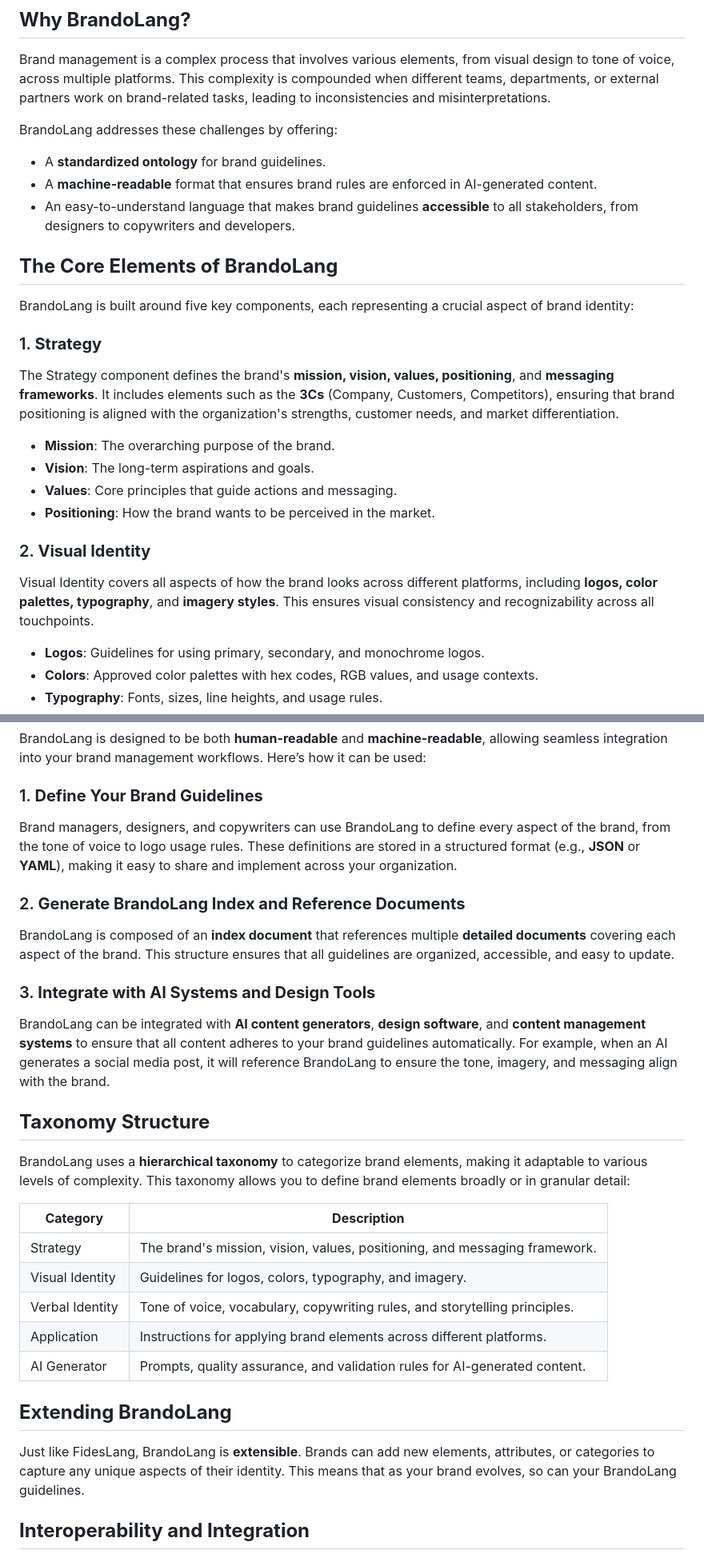
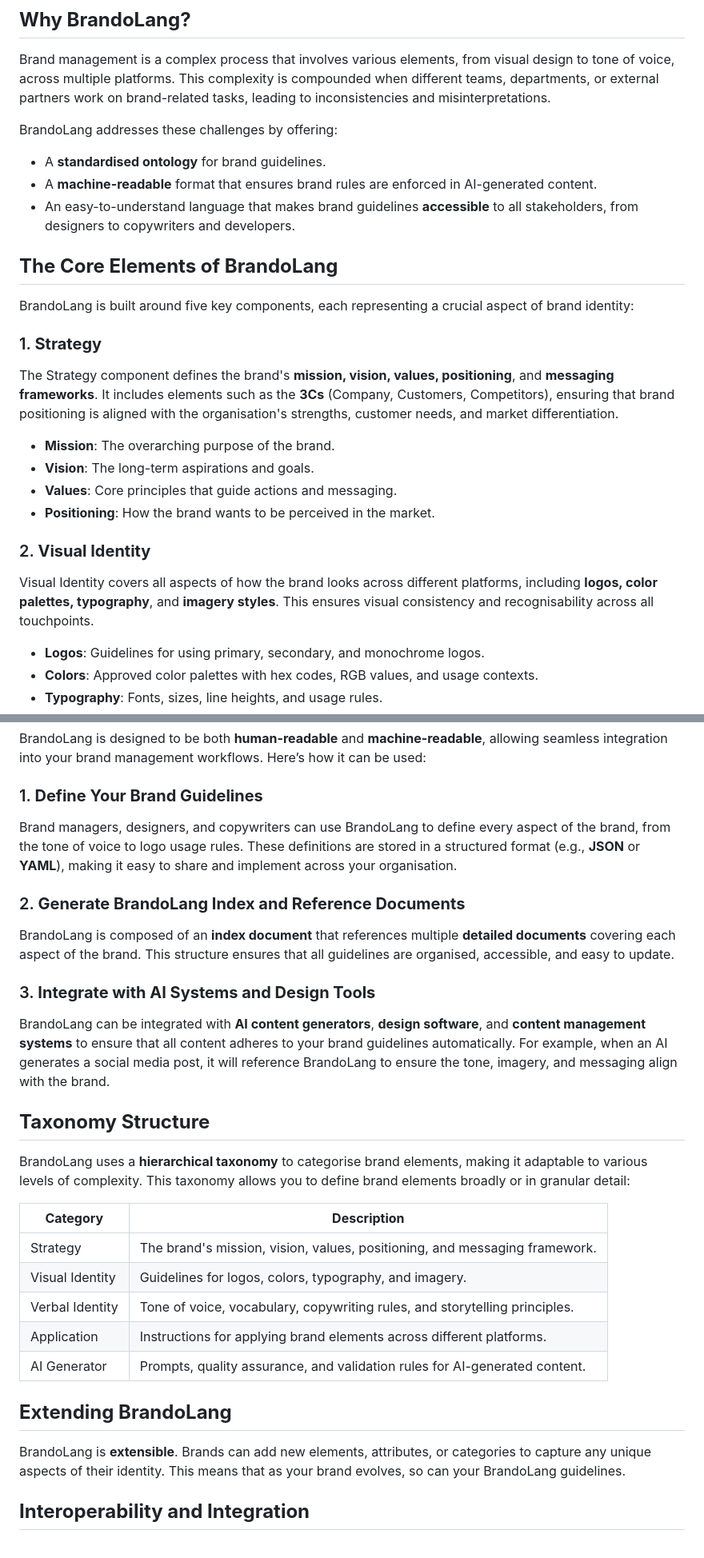
Before and after one commit to JonathanBowker/brand-guidelines-schema, a Markdown page: README.md, 2 parts joined by grey strips. Shown at 80% size. Drawn GitHub-style.

```diff
--- a/README.md
+++ b/README.md
@@ -9,7 +9,7 @@ By providing a unified framework, BrandoLang simplifies the process of defining
 Brand management is a complex process that involves various elements, from visual design to tone of voice, across multiple platforms. This complexity is compounded when different teams, departments, or external partners work on brand-related tasks, leading to inconsistencies and misinterpretations.
 
 BrandoLang addresses these challenges by offering:
-- A **standardized ontology** for brand guidelines.
+- A **standardised ontology** for brand guidelines.
 - A **machine-readable** format that ensures brand rules are enforced in AI-generated content.
 - An easy-to-understand language that makes brand guidelines **accessible** to all stakeholders, from designers to copywriters and developers.
 
@@ -18,7 +18,7 @@ BrandoLang addresses these challenges by offering:
 BrandoLang is built around five key components, each representing a crucial aspect of brand identity:
 
 ### 1. **Strategy**
-The Strategy component defines the brand's **mission, vision, values, positioning**, and **messaging frameworks**. It includes elements such as the **3Cs** (Company, Customers, Competitors), ensuring that brand positioning is aligned with the organization's strengths, customer needs, and market differentiation.
+The Strategy component defines the brand's **mission, vision, values, positioning**, and **messaging frameworks**. It includes elements such as the **3Cs** (Company, Customers, Competitors), ensuring that brand positioning is aligned with the organisation's strengths, customer needs, and market differentiation.
 
 - **Mission**: The overarching purpose of the brand.
 - **Vision**: The long-term aspirations and goals.
@@ -26,7 +26,7 @@ The Strategy component defines the brand's **mission, vision, values, positionin
 - **Positioning**: How the brand wants to be perceived in the market.
 
 ### 2. **Visual Identity**
-Visual Identity covers all aspects of how the brand looks across different platforms, including **logos, color palettes, typography**, and **imagery styles**. This ensures visual consistency and recognizability across all touchpoints.
+Visual Identity covers all aspects of how the brand looks across different platforms, including **logos, color palettes, typography**, and **imagery styles**. This ensures visual consistency and recognisability across all touchpoints.
 
 - **Logos**: Guidelines for using primary, secondary, and monochrome logos.
 - **Colors**: Approved color palettes with hex codes, RGB values, and usage contexts.
@@ -59,17 +59,17 @@ As more brands leverage AI for content creation, ensuring that these systems adh
 BrandoLang is designed to be both **human-readable** and **machine-readable**, allowing seamless integration into your brand management workflows. Here’s how it can be used:
 
 ### 1. **Define Your Brand Guidelines**
-Brand managers, designers, and copywriters can use BrandoLang to define every aspect of the brand, from the tone of voice to logo usage rules. These definitions are stored in a structured format (e.g., **JSON** or **YAML**), making it easy to share and implement across your organization.
+Brand managers, designers, and copywriters can use BrandoLang to define every aspect of the brand, from the tone of voice to logo usage rules. These definitions are stored in a structured format (e.g., **JSON** or **YAML**), making it easy to share and implement across your organisation.
 
 ### 2. **Generate BrandoLang Index and Reference Documents**
-BrandoLang is composed of an **index document** that references multiple **detailed documents** covering each aspect of the brand. This structure ensures that all guidelines are organized, accessible, and easy to update.
+BrandoLang is composed of an **index document** that references multiple **detailed documents** covering each aspect of the brand. This structure ensures that all guidelines are organised, accessible, and easy to update.
 
 ### 3. **Integrate with AI Systems and Design Tools**
 BrandoLang can be integrated with **AI content generators**, **design software**, and **content management systems** to ensure that all content adheres to your brand guidelines automatically. For example, when an AI generates a social media post, it will reference BrandoLang to ensure the tone, imagery, and messaging align with the brand.
 
 ## **Taxonomy Structure**
 
-BrandoLang uses a **hierarchical taxonomy** to categorize brand elements, making it adaptable to various levels of complexity. This taxonomy allows you to define brand elements broadly or in granular detail:
+BrandoLang uses a **hierarchical taxonomy** to categorise brand elements, making it adaptable to various levels of complexity. This taxonomy allows you to define brand elements broadly or in granular detail:
 
 | **Category**       | **Description**                                        |
 |--------------------|--------------------------------------------------------|
@@ -81,7 +81,7 @@ BrandoLang uses a **hierarchical taxonomy** to categorize brand elements, making
 
 ## **Extending BrandoLang**
 
-Just like FidesLang, BrandoLang is **extensible**. Brands can add new elements, attributes, or categories to capture any unique aspects of their identity. This means that as your brand evolves, so can your BrandoLang guidelines.
+BrandoLang is **extensible**. Brands can add new elements, attributes, or categories to capture any unique aspects of their identity. This means that as your brand evolves, so can your BrandoLang guidelines.
 
 ## **Interoperability and Integration**
 
```
Also changed, not shown: other parts of README.md (+1 -1 lines).
